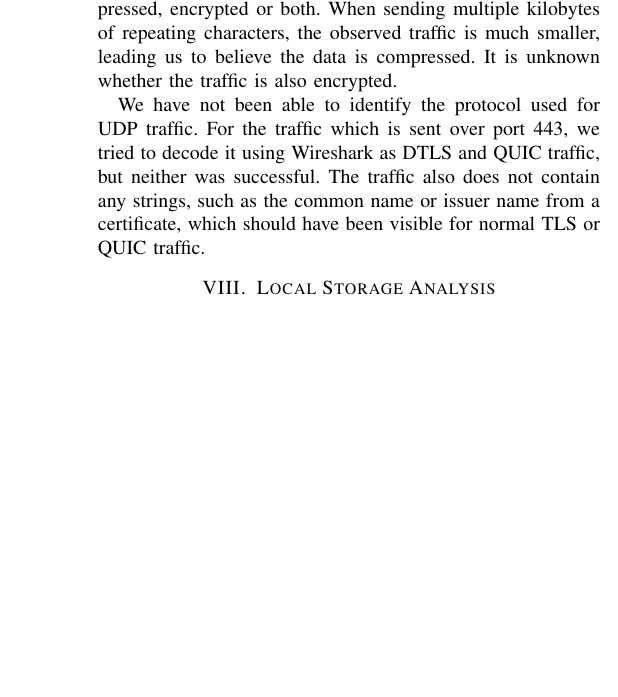
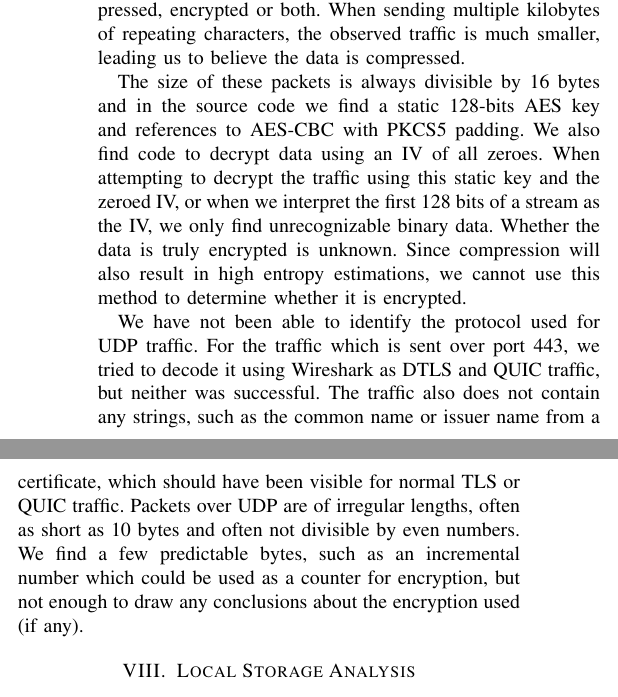
Before and after one commit to lgommans/dfproj, a LaTeX paper (report/report.tex): part of one column of page 3 of 4 before the commit and two parts of the columns of page 3 of 5 after it, the two joined at a grey line, cut so that both start at the same text, the shorter picture padded with empty space. Compiled offline with pdfLaTeX.

Commit message:
report: communication format

```diff
--- a/report/report.tex
+++ b/report/report.tex
@@ -282,17 +282,30 @@ on the operating system. In our case, the server picked
 \texttt{TLS\_RSA\_WITH\_AES\_128\_GCM\_SHA256}, which is labeled by Mozilla as a
 cipher suite of intermediate strength\cite{moz-tls}.
 
-When the app chooses to use one of the two alternative TCP ports (5223 or 5228),
-the connection is encoded using an unknown method. The data is binary and could
-be compressed, encrypted or both. When sending multiple kilobytes of repeating
-characters, the observed traffic is much smaller, leading us to believe the
-data is compressed. It is unknown whether the traffic is also encrypted.
+When the app chooses to use one of the two alternative TCP ports (5223 or
+5228), the connection is encoded using an unknown method. The data is binary
+and could be compressed, encrypted or both. When sending multiple kilobytes of
+repeating characters, the observed traffic is much smaller, leading us to
+believe the data is compressed.
+
+The size of these packets is always divisible by 16 bytes and in the source
+code we find a static 128-bits AES key and references to AES-CBC with PKCS5
+padding. We also find code to decrypt data using an IV of all zeroes. When
+attempting to decrypt the traffic using this static key and the zeroed IV, or
+when we interpret the first 128 bits of a stream as the IV, we only find
+unrecognizable binary data. Whether the data is truly encrypted is unknown.
+Since compression will also result in high entropy estimations, we cannot use
+this method to determine whether it is encrypted.
 
 We have not been able to identify the protocol used for UDP traffic. For the
 traffic which is sent over port 443, we tried to decode it using Wireshark as
 DTLS and QUIC traffic, but neither was successful. The traffic also does not
 contain any strings, such as the common name or issuer name from a certificate,
-which should have been visible for normal TLS or QUIC traffic.
+which should have been visible for normal TLS or QUIC traffic. Packets over UDP
+are of irregular lengths, often as short as 10 bytes and often not divisible by
+even numbers. We find a few predictable bytes, such as an incremental number
+which could be used as a counter for encryption, but not enough to draw any
+conclusions about the encryption used (if any).
 
 
 \section{Local Storage Analysis}\label{sec:storage}
```
Also changed, not shown: report/report.tex (2 more changed lines).
